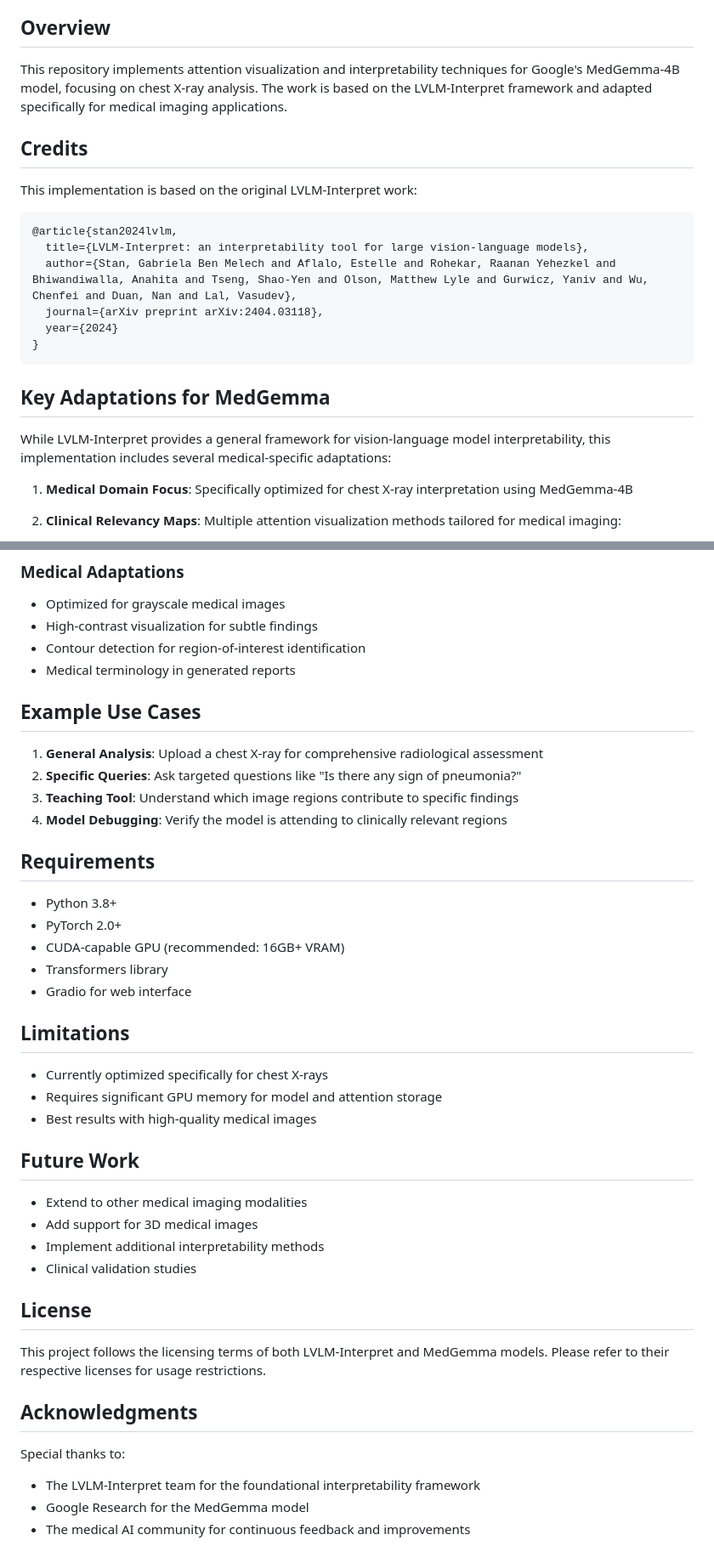
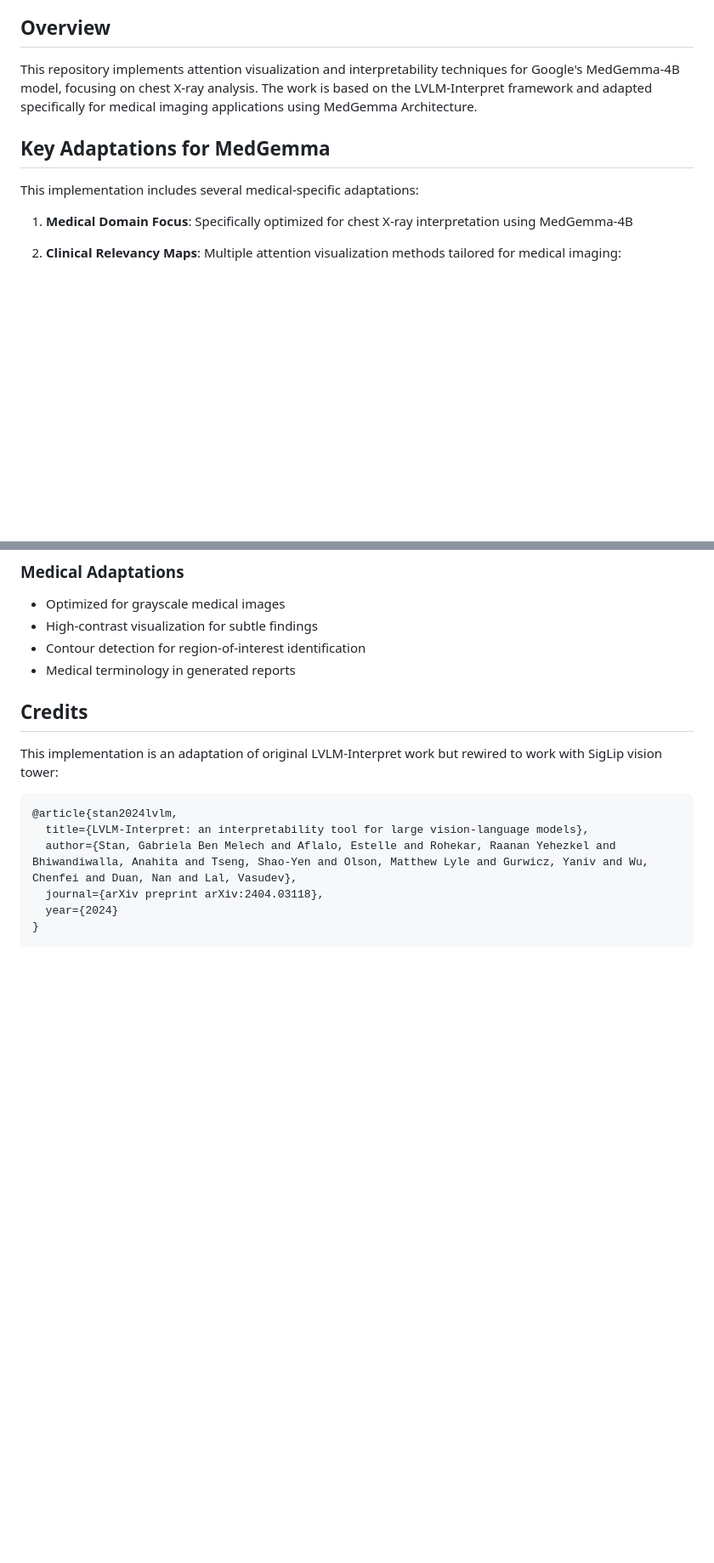
Before and after one commit to UNHSAILLab/lvlm-interpret-medgemma, a Markdown page: README.md, 2 parts joined by grey strips. Shown: that part at 85% size. Drawn GitHub-style; blank space fills up the shorter version.

````diff
--- a/README.md
+++ b/README.md
@@ -4,24 +4,12 @@ An interpretability tool for MedGemma models, specifically adapted for chest X-r
 
 ## Overview
 
-This repository implements attention visualization and interpretability techniques for Google's MedGemma-4B model, focusing on chest X-ray analysis. The work is based on the LVLM-Interpret framework and adapted specifically for medical imaging applications.
+This repository implements attention visualization and interpretability techniques for Google's MedGemma-4B model, focusing on chest X-ray analysis. The work is based on the LVLM-Interpret framework and adapted specifically for medical imaging applications using MedGemma Architecture.
 
-## Credits
-
-This implementation is based on the original LVLM-Interpret work:
-
-```bibtex
-@article{stan2024lvlm,
-  title={LVLM-Interpret: an interpretability tool for large vision-language models},
-  author={Stan, Gabriela Ben Melech and Aflalo, Estelle and Rohekar, Raanan Yehezkel and Bhiwandiwalla, Anahita and Tseng, Shao-Yen and Olson, Matthew Lyle and Gurwicz, Yaniv and Wu, Chenfei and Duan, Nan and Lal, Vasudev},
-  journal={arXiv preprint arXiv:2404.03118},
-  year={2024}
-}
-```
 
 ## Key Adaptations for MedGemma
 
-While LVLM-Interpret provides a general framework for vision-language model interpretability, this implementation includes several medical-specific adaptations:
+This implementation includes several medical-specific adaptations:
 
 1. **Medical Domain Focus**: Specifically optimized for chest X-ray interpretation using MedGemma-4B
 2. **Clinical Relevancy Maps**: Multiple attention visualization methods tailored for medical imaging:
@@ -98,41 +63,16 @@ The tool extracts attention weights from all layers of MedGemma and provides mul
 - Contour detection for region-of-interest identification
 - Medical terminology in generated reports
 
-## Example Use Cases
 
-1. **General Analysis**: Upload a chest X-ray for comprehensive radiological assessment
-2. **Specific Queries**: Ask targeted questions like "Is there any sign of pneumonia?"
-3. **Teaching Tool**: Understand which image regions contribute to specific findings
-4. **Model Debugging**: Verify the model is attending to clinically relevant regions
+## Credits
 
-## Requirements
+This implementation is an adaptation of original LVLM-Interpret work but rewired to work with SigLip vision tower:
 
-- Python 3.8+
-- PyTorch 2.0+
-- CUDA-capable GPU (recommended: 16GB+ VRAM)
-- Transformers library
-- Gradio for web interface
-
-## Limitations
-
-- Currently optimized specifically for chest X-rays
-- Requires significant GPU memory for model and attention storage
-- Best results with high-quality medical images
-
-## Future Work
-
-- Extend to other medical imaging modalities
-- Add support for 3D medical images
-- Implement additional interpretability methods
-- Clinical validation studies
-
-## License
-
-This project follows the licensing terms of both LVLM-Interpret and MedGemma models. Please refer to their respective licenses for usage restrictions.
-
-## Acknowledgments
-
-Special thanks to:
-- The LVLM-Interpret team for the foundational interpretability framework
-- Google Research for the MedGemma model
-- The medical AI community for continuous feedback and improvements
+```bibtex
+@article{stan2024lvlm,
+  title={LVLM-Interpret: an interpretability tool for large vision-language models},
+  author={Stan, Gabriela Ben Melech and Aflalo, Estelle and Rohekar, Raanan Yehezkel and Bhiwandiwalla, Anahita and Tseng, Shao-Yen and Olson, Matthew Lyle and Gurwicz, Yaniv and Wu, Chenfei and Duan, Nan and Lal, Vasudev},
+  journal={arXiv preprint arXiv:2404.03118},
+  year={2024}
+}
+```
````
Also changed, not shown: other parts of README.md (+0 -23 lines).
